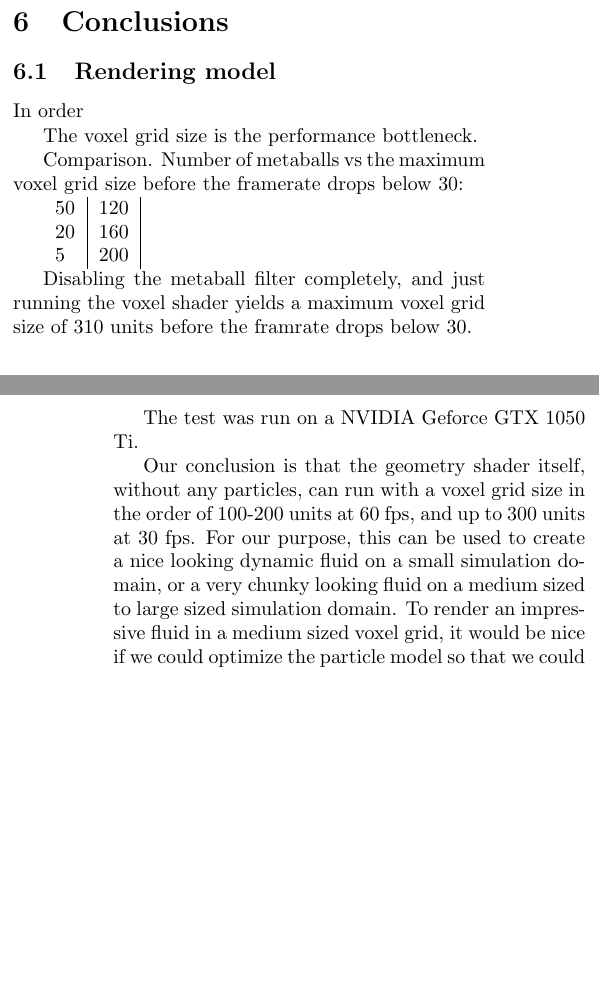
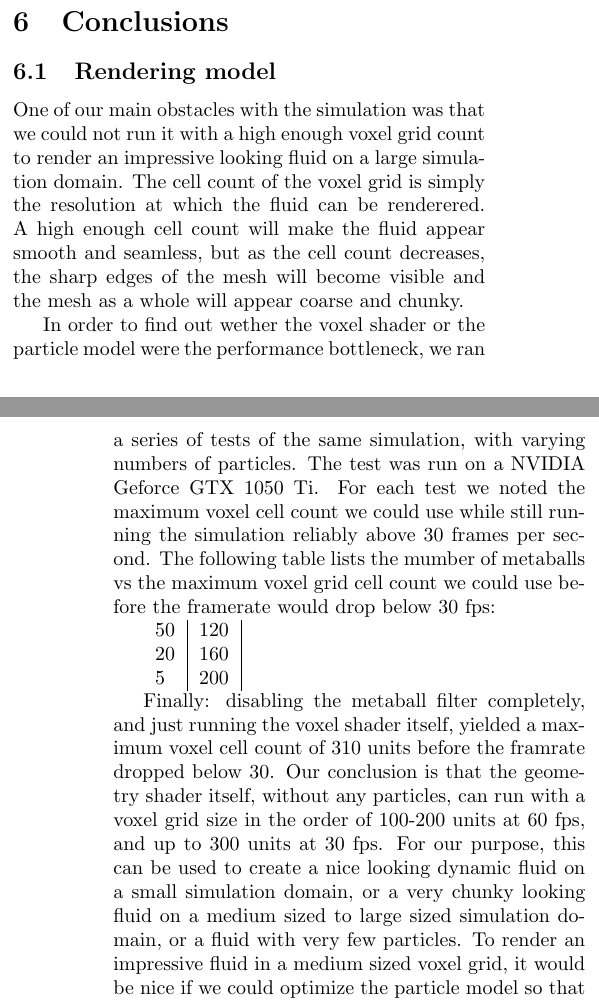
Before and after one commit to Alexander-Hjelm/metaballs-glfw, a LaTeX document (report/report.tex): two parts of the columns of pages 2 and 3 of 3 before the commit and two parts of the columns of pages 2 and 3 of 4 after it, joined at a grey line, cut so that both start at the same text, the shorter picture padded with empty space. Compiled offline with pdfLaTeX.

Commit message:
Flesh out the performance test text

```diff
--- a/report/report.tex
+++ b/report/report.tex
@@ -176,14 +176,14 @@
 
         \subsection{Rendering model}
 
+        One of our main obstacles with the simulation was that we could not run it with a high enough voxel grid count to render an impressive looking fluid on a large simulation domain.
+        The cell count of the voxel grid is simply the resolution at which the fluid can be renderered.
+        A high enough cell count will make the fluid appear smooth and seamless, but as the cell count decreases, the sharp edges of the mesh will become visible and the mesh as a whole will appear coarse and chunky.
 
-        In order
-
-        The voxel grid size is the performance bottleneck.
-
-        %TODO: Some text to bind the performance test together
-        Comparison.
-        Number of metaballs vs the maximum voxel grid size before the framerate drops below 30:
+        In order to find out wether the voxel shader or the particle model were the performance bottleneck, we ran a series of tests of the same simulation, with varying numbers of particles.
+        The test was run on a NVIDIA Geforce GTX 1050 Ti.
+        For each test we noted the maximum voxel cell count we could use while still running the simulation reliably above 30 frames per second.
+        The following table lists the mumber of metaballs vs the maximum voxel grid cell count we could use before the framerate would drop below 30 fps:
 
         \begin{tabular}{ l | c | r }
           50 & 120 \\
@@ -191,12 +191,9 @@
           5 & 200 \\
         \end{tabular}
 
-        Disabling the metaball filter completely, and just running the voxel shader yields a maximum voxel grid size of 310 units before the framrate drops below 30.
-
-        The test was run on a NVIDIA Geforce GTX 1050 Ti.
-
+        Finally: disabling the metaball filter completely, and just running the voxel shader itself, yielded a maximum voxel cell count of 310 units before the framrate dropped below 30.
         Our conclusion is that the geometry shader itself, without any particles, can run with a voxel grid size in the order of 100-200 units at 60 fps, and up to 300 units at 30 fps.
-        For our purpose, this can be used to create a nice looking dynamic fluid on a small simulation domain, or a very chunky looking fluid on a medium sized to large sized simulation domain.
+        For our purpose, this can be used to create a nice looking dynamic fluid on a small simulation domain, or a very chunky looking fluid on a medium sized to large sized simulation domain, or a fluid with very few particles.
         To render an impressive fluid in a medium sized voxel grid, it would be nice if we could optimize the particle model so that we could run in the order of 100 particles at a voxel grid size of 200.
         The following section about the particle model will discuss some ideas for how this could be achieved in theory.
 
```
